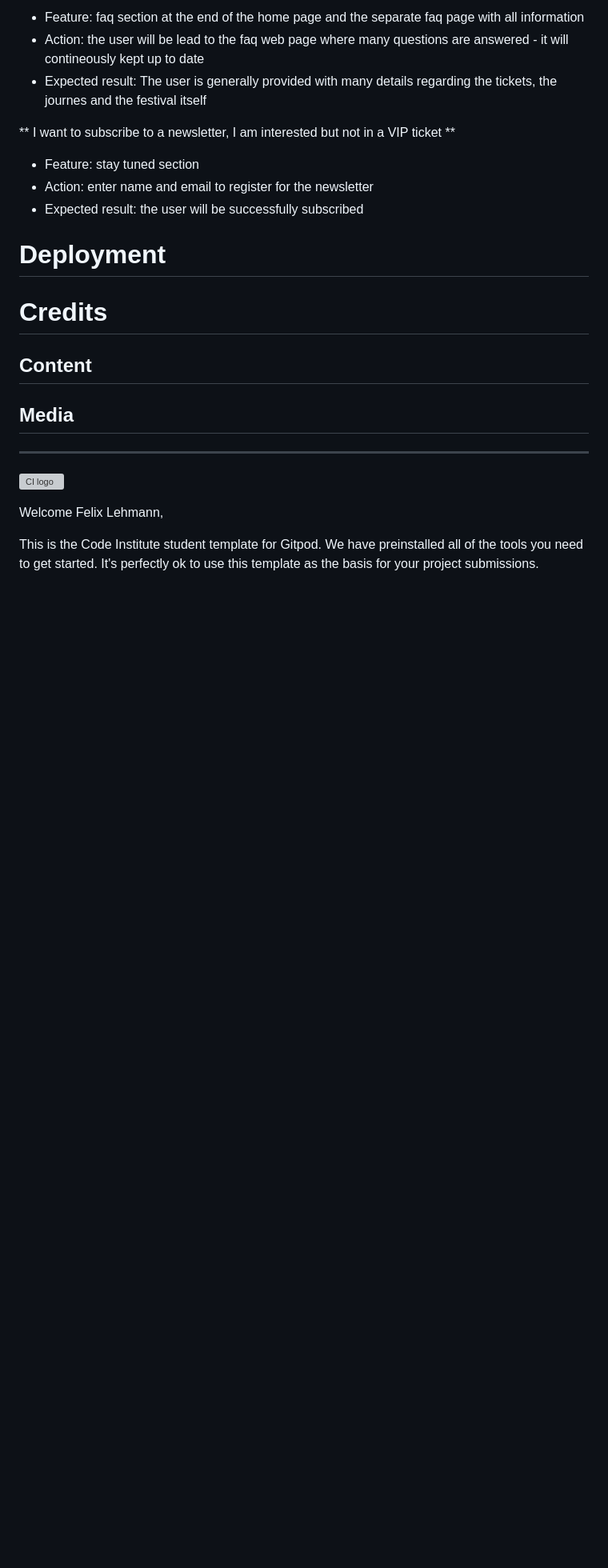
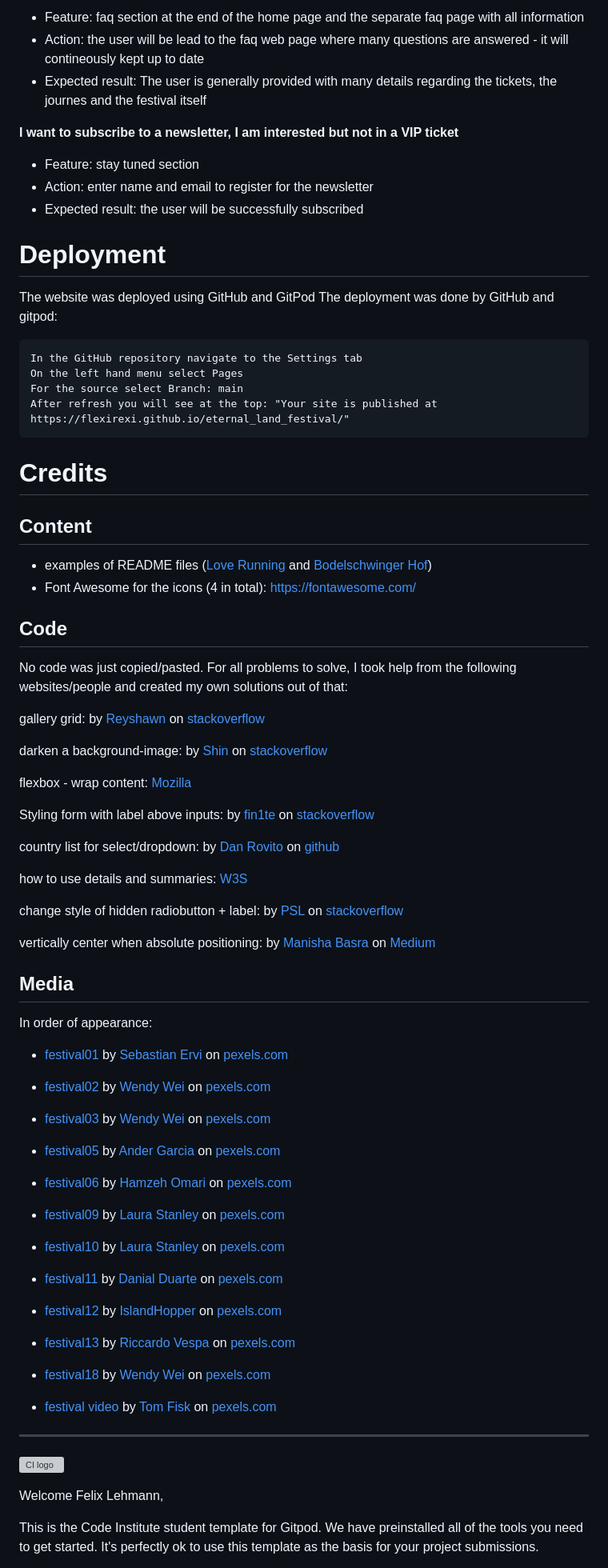
Before and after one commit to flexirexi/eternal_land_festival, a Markdown page: README.md, the part around one of its changes. Shown at 80% size. GitHub-like rendering; blank space fills up the shorter version; grey boxes are pictures that could not be loaded.

Commit message:
README: add credits

```diff
--- a/README.md
+++ b/README.md
@@ -406,7 +400,7 @@ html for preregister.html 2:
 - Expected result: The user is generally provided with many details regarding the tickets, the journes and the festival itself
 
 
-** I want to subscribe to a newsletter, I am interested but not in a VIP ticket **
+**I want to subscribe to a newsletter, I am interested but not in a VIP ticket**
 - Feature: stay tuned section
 - Action: enter name and email to register for the newsletter
 - Expected result: the user will be successfully subscribed
@@ -415,14 +409,71 @@ html for preregister.html 2:
 
 
 # Deployment
+The website was deployed using GitHub and GitPod
+The deployment was done by GitHub and gitpod:
+
+    In the GitHub repository navigate to the Settings tab
+    On the left hand menu select Pages
+    For the source select Branch: main
+    After refresh you will see at the top: "Your site is published at https://flexirexi.github.io/eternal_land_festival/"
+
 
 
 
 # Credits
 ## Content
+- examples of README files ([Love Running](https://github.com/Code-Institute-Solutions/readme-template) and [Bodelschwinger Hof](https://github.com/4n4ru/CI_MS1_BodelschwingherHof/blob/master/README.md))
+- Font Awesome for the icons (4 in total): https://fontawesome.com/
+
+## Code
+No code was just copied/pasted. For all problems to solve, I took help from the following websites/people and created my own solutions out of that:
+
+gallery grid:
+by [Reyshawn](https://stackoverflow.com/users/8247439/reyshawn) on [stackoverflow](https://stackoverflow.com/questions/56720810/how-to-resize-multiple-images-side-by-side-to-to-fit-the-current-screen-size)
+
+darken a background-image:
+by [Shin](https://stackoverflow.com/users/3518203/shin) on [stackoverflow](https://stackoverflow.com/questions/23208200/how-to-darken-a-background-using-css)
+
+
+flexbox - wrap content:
+[Mozilla](https://developer.mozilla.org/en-US/docs/Web/CSS/flex-wrap)
+
+
+Styling form with label above inputs:
+by [fin1te](https://stackoverflow.com/users/657830/fin1te) on [stackoverflow](https://stackoverflow.com/questions/6046110/styling-form-with-label-above-inputs)
+
+
+country list for select/dropdown:
+by [Dan Rovito](https://gist.github.com/danrovito) on [github](https://gist.github.com/danrovito/977bcb97c9c2dfd3398a)
+
+
+how to use details and summaries:
+[W3S](https://www.w3schools.com/tags/tag_summary.asp)
+
+
+change style of hidden radiobutton + label:
+by [PSL](https://stackoverflow.com/users/1009603/psl) on [stackoverflow](https://stackoverflow.com/questions/16839747/this-css-not-working-for-radio-button-selection)
+
+
+vertically center when absolute positioning:
+by [Manisha Basra](https://medium.com/@jscodelover?source=post_page-----ea3a9d0ad72e--------------------------------) on [Medium](https://medium.com/front-end-weekly/absolute-centering-in-css-ea3a9d0ad72e)
 
 ## Media
+In order of appearance:
+- [festival01](assets/img/festival01.jpg) by [Sebastian Ervi](https://www.pexels.com/@sebastian-ervi-866902/) on [pexels.com](https://www.pexels.com/photo/silhouette-of-people-in-front-of-stage-1763067/)
+- [festival02](assets/img/festival02.jpg) by [Wendy Wei](https://www.pexels.com/@wendywei/) on [pexels.com](https://www.pexels.com/photo/purple-fireworks-effect-1190298/)
+- [festival03](assets/img/festival03.jpg) by [Wendy Wei](https://www.pexels.com/@wendywei/) on [pexels.com](https://www.pexels.com/photo/people-having-a-concert-1190297/)
+- [festival05](assets/img/festival05.jpg) by [Ander Garcia](https://www.pexels.com/@ander-garcia-1317358711/) on [pexels.com](https://www.pexels.com/photo/tattooed-woman-with-braids-posing-on-grass-at-festival-25016443/)
+- [festival06](assets/img/festival06.jpg) by [Hamzeh Omari](https://www.pexels.com/@omari/) on [pexels.com](https://www.pexels.com/photo/a-dj-playing-music-and-audience-dancing-at-a-festival-20733818/)
+- [festival09](assets/img/festival09.jpg) by [Laura Stanley](https://www.pexels.com/@lstan/) on [pexels.com](https://www.pexels.com/photo/people-in-a-concert-2147029/)
+- [festival10](assets/img/festival10.jpg) by [Laura Stanley](https://www.pexels.com/@lstan/) on [pexels.com](https://www.pexels.com/photo/people-in-a-concert-2147029/)
+- [festival11](assets/img/festival11.jpg) by [Danial Duarte](https://www.pexels.com/@daniel-duarte-270529097/) on [pexels.com](https://www.pexels.com/photo/crowd-enjoying-themselves-at-a-festival-14670406/)
+- [festival12](assets/img/festival12.jpg) by [IslandHopper](https://www.pexels.com/@islandhopper-x-339537771/) on [pexels.com](https://www.pexels.com/photo/smiling-girls-in-sunglasses-at-holi-festival-15325734/)
+- [festival13](assets/img/festival) by [Riccardo Vespa](https://www.pexels.com/@riccardo-vespa-594469796/) on [pexels.com](https://www.pexels.com/photo/back-view-of-men-playing-music-on-stage-and-the-audience-having-fun-at-a-festival-17284331/)
+- [festival18](assets/img/festival) by [Wendy Wei](https://www.pexels.com/@wendywei/) on [pexels.com](https://www.pexels.com/photo/several-people-at-a-party-1540338/)
 
+
+- [festival video](https://videos.pexels.com/video-files/3941287/3941287-uhd_2560_1440_30fps.mp4 ) by [Tom Fisk](https://www.pexels.com/@tomfisk/) on [pexels.com](https://www.pexels.com/video/a-drone-footage-of-an-outdoor-concert-3941287/)
 
 
 
```
Also changed, not shown: other parts of README.md (+11 -17 lines).
